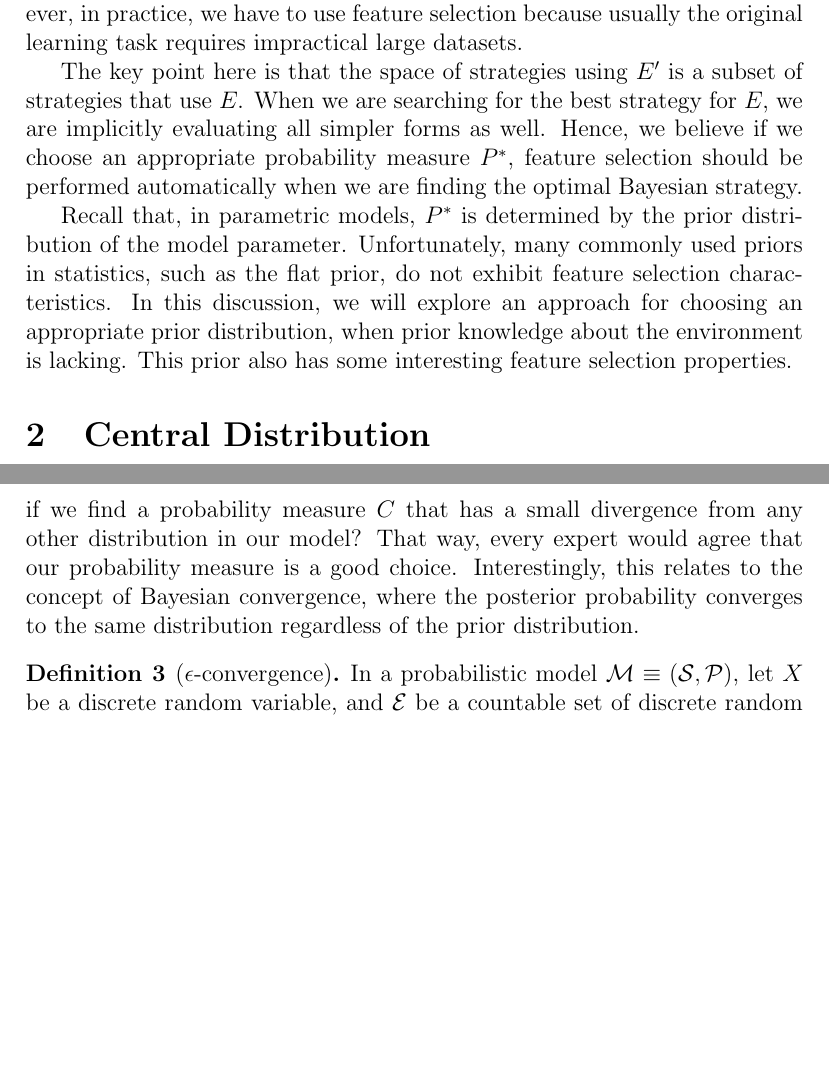
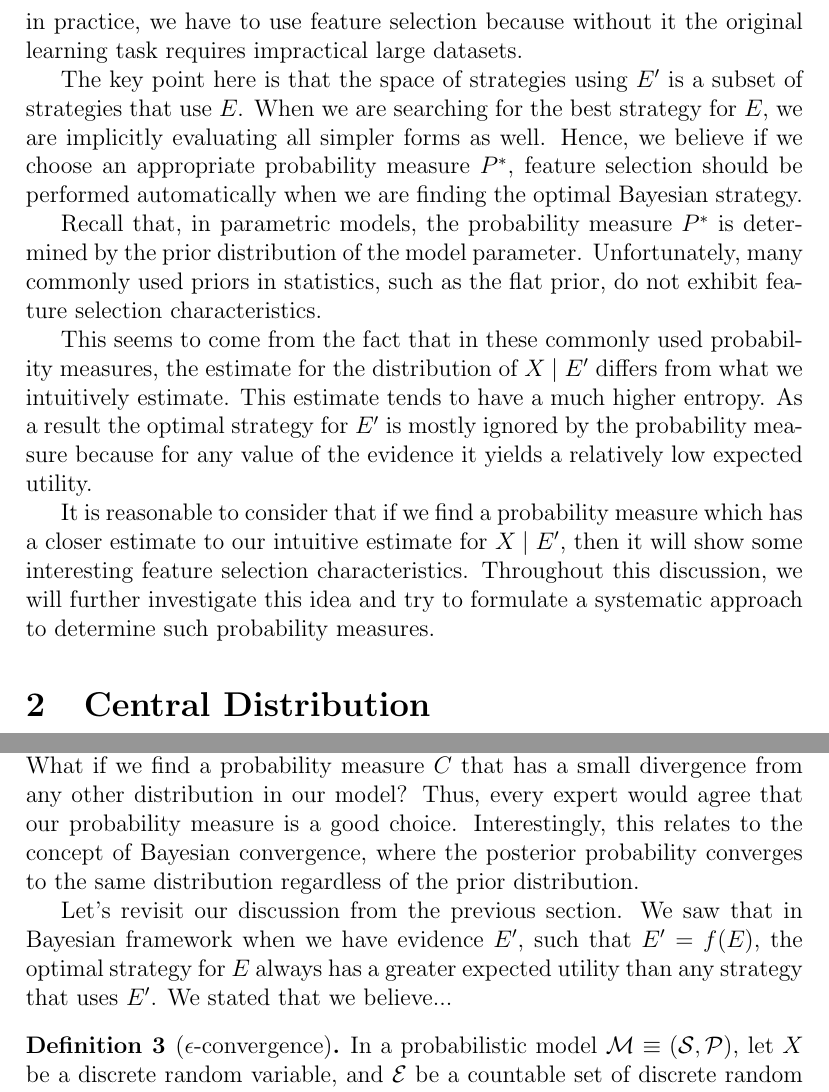
Before and after one commit to aybehrouz/central, a LaTeX document (src/main.tex, which reads src/intro.tex, src/prior.tex): two parts of pages 4 and 7 of 24, joined at a grey line, cut so that both start at the same text, the shorter picture padded with empty space. Compiled offline with pdfLaTeX.

Commit message:
Update the intro
Signed-off-by: aybehrouz <behrouz_ayati@yahoo.com>

```diff
--- a/src/intro.tex
+++ b/src/intro.tex
@@ -147,7 +147,7 @@ Hence, at first glance, it appears that Bayesian decision theory does not favor
 
 From a certain perspective, it could be argued that adopting a strategy that uses simpler evidence leads to ignoring
 some parts of available information, and therefore can not be justified by Bayesian decision theory.
-However, in practice, we have to use feature selection because usually the original learning task requires
+However, in practice, we have to use feature selection because without it the original learning task requires
 impractical large datasets.
 
 The key point here is that the space of strategies using \rv{E'} is a subset of strategies that use \rv{E}.
@@ -155,9 +155,18 @@ When we are searching for the best strategy for \rv{E}, we are implicitly evalua
 Hence, we believe if we choose an appropriate probability measure $\envDist$, feature selection should
 be performed automatically when we are finding the optimal Bayesian strategy.
 
-Recall that, in parametric models, $\envDist$ is determined by the prior distribution of the model parameter.
+Recall that, in parametric models, the probability measure $\envDist$ is determined by the prior distribution of the
+model parameter.
 Unfortunately, many commonly used priors in statistics, such as the flat prior, do not exhibit feature selection
 characteristics.
-In this discussion, we will explore an approach for choosing an appropriate prior distribution, when prior
-knowledge about the environment is lacking.
-This prior also has some interesting feature selection properties.
+
+This seems to come from the fact that in these commonly used probability measures, the estimate for
+the distribution of $\XIE'$ differs from what we intuitively estimate.
+This estimate tends to have a much higher entropy.
+As a result the optimal strategy for \rv{E'} is mostly ignored by the probability measure because for any value
+of the evidence it yields a relatively low expected utility.
+
+It is reasonable to consider that if we find a probability measure which has a closer estimate to our
+intuitive estimate for $\XIE'$, then it will show some interesting feature selection characteristics.
+Throughout this discussion, we will further investigate this idea and try to formulate a systematic approach to
+determine such probability measures.
--- a/src/prior.tex
+++ b/src/prior.tex
@@ -112,9 +112,15 @@ of this KL divergence with respect to $Q$, which represents our expert's belief
 
-Now that we have a divergence measure to evaluate a distribution, what if we find a probability measure $C$ that
+This way, we will have a divergence measure for evaluating a distribution.
+What if we find a probability measure $C$ that
 has a small divergence from any other distribution in our model?
-That way, every expert would agree that our probability measure is a good choice.
+Thus, every expert would agree that our probability measure is a good choice.
 Interestingly, this relates to the concept of Bayesian convergence, where the posterior probability converges to the
 same distribution regardless of the prior distribution.
+
+Let’s revisit our discussion from the previous section.
+We saw that in Bayesian framework when we have evidence \rv{e'}, such that $\rv{e'} = f(\rv{e})$, the
+optimal strategy for \rv{e} always has a greater expected utility than any strategy that uses \rv{e'}.
+We stated that we believe...
 
 \begin{definition}[$\epsilon$-convergence]
     In a probabilistic model \model, let \Qvar be a discrete random variable, and \Eset be a countable set of
```
Also changed, not shown: out/main.pdf, src/intro.tex (2 more changed lines), src/prior.tex (8 more changed lines).
